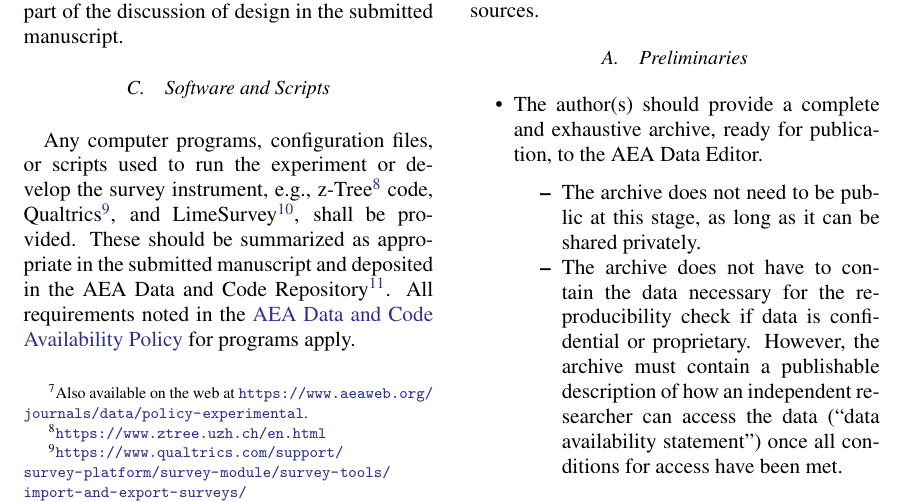
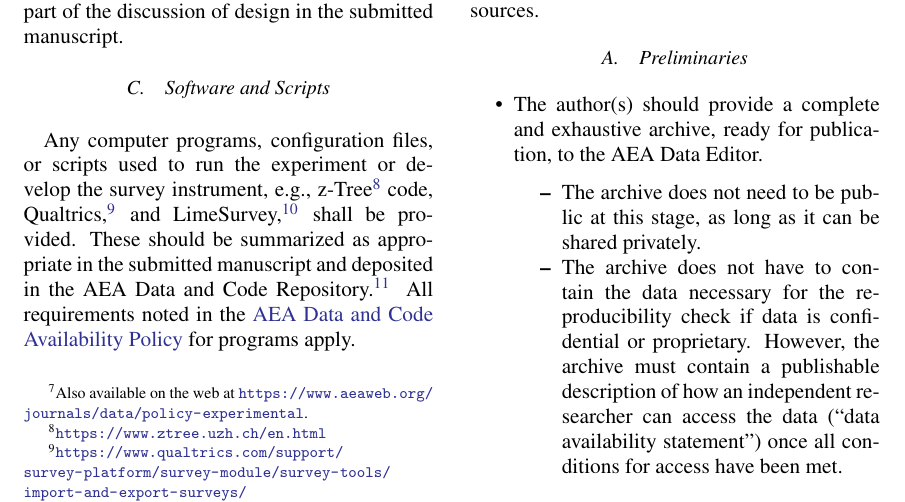
Before and after one commit to AEADataEditor/DCAP, a LaTeX document (dcap2020.tex, which reads sub-policy-experimental.tex): part of page 3 of 7, cut so that both start at the same text. Compiled offline with pdfLaTeX.

Commit message:
minor changes

```diff
--- a/dcap2020.tex
+++ b/dcap2020.tex
@@ -36,6 +36,7 @@
 %\newcommand{\urlcite}[2]{\href{#1}{#2}
 \newcommand{\urlcite}[2]{#2\footnote{\url{#1}}}
 \newcommand{\purlcite}[2]{#2.\footnote{\url{#1}}}
+\newcommand{\curlcite}[2]{#2,\footnote{\url{#1}}}
 \newcommand{\furlcite}[2]{#2 (\url{#1})}
 
 
--- a/sub-policy-experimental.tex
+++ b/sub-policy-experimental.tex
@@ -31,11 +31,11 @@ design in the submitted manuscript.
 Any computer programs, configuration files, or scripts used to run the
 experiment or develop the survey instrument, e.g.,
 \urlcite{https://www.ztree.uzh.ch/en.html}{z-Tree} code,
-\urlcite{https://www.qualtrics.com/support/survey-platform/survey-module/survey-tools/import-and-export-surveys/}{Qualtrics},
-and \urlcite{https://www.limesurvey.org/}{LimeSurvey}, shall be provided.
+\curlcite{https://www.qualtrics.com/support/survey-platform/survey-module/survey-tools/import-and-export-surveys/}{Qualtrics}
+and \curlcite{https://www.limesurvey.org/}{LimeSurvey} shall be provided.
 These should be summarized as appropriate in the submitted manuscript
-and deposited in the \urlcite{https://www.openicpsr.org/openicpsr/aea}{AEA
-Data and Code Repository}. All requirements noted in the
+and deposited in the \purlcite{https://www.openicpsr.org/openicpsr/aea}{AEA
+Data and Code Repository} All requirements noted in the
 \hyperref[data-and-code-availability-policy]{AEA Data and Code Availability Policy} for programs
 apply.
 
```
Also changed, not shown: sub-dcap2020.tex (+1 -1 lines), sub-policy-revisions.tex (+4 -4 lines), dcap2020.pdf.
